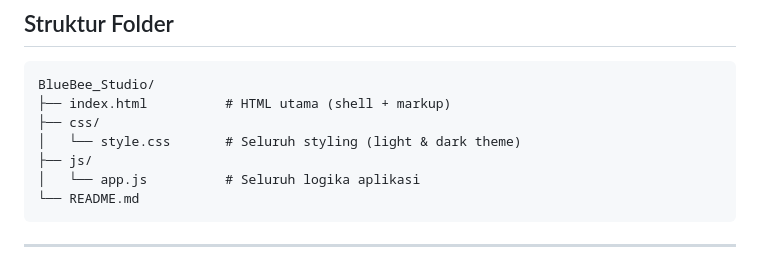
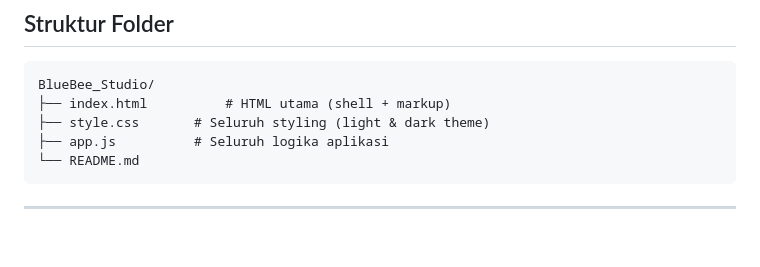
Before and after one commit to BlueBee28/BlueBee_Studio, a Markdown page: README.md, the part around the change. Rendered like a GitHub page; blank space fills up the shorter version.

````diff
--- a/README.md
+++ b/README.md
@@ -9,10 +9,8 @@ Kalkulator layout percetakan untuk menghitung cover buku, potong kertas, isi buk
 ```
 BlueBee_Studio/
 ├── index.html          # HTML utama (shell + markup)
-├── css/
-│   └── style.css       # Seluruh styling (light & dark theme)
-├── js/
-│   └── app.js          # Seluruh logika aplikasi
+├── style.css       # Seluruh styling (light & dark theme)
+├── app.js          # Seluruh logika aplikasi
 └── README.md
 ```
 
````
